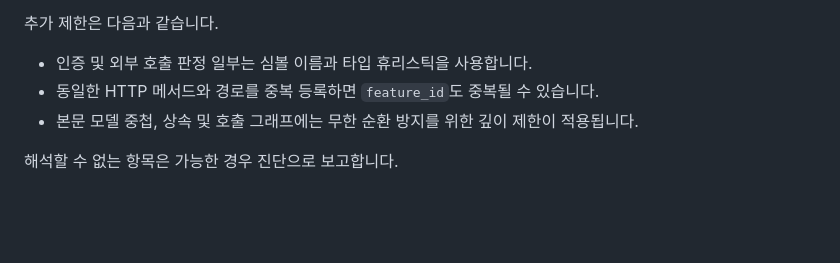
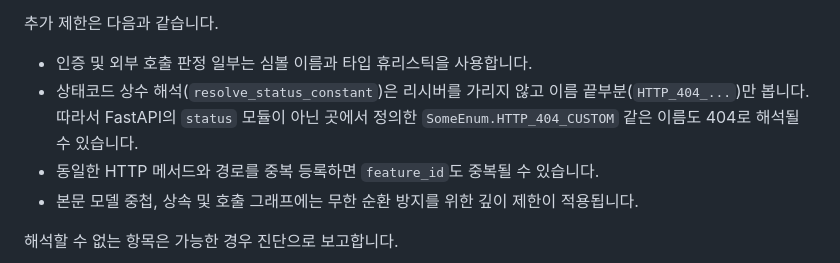
Before and after one commit to WoochangJin/Testweaver, a Markdown page: docs/analyzer.md, the part around the change. Rendered like a GitHub page; blank space fills up the shorter version.

Commit message:
docs: note resolve_status_constant's receiver-blind regex limitation
The HTTP_### matcher only looks at the trailing attribute name, so a
non-FastAPI constant like SomeEnum.HTTP_404_CUSTOM would also resolve.
Unlikely in practice, but worth documenting alongside the other
heuristic-based limitations in section 13.

```diff
--- a/docs/analyzer.md
+++ b/docs/analyzer.md
@@ -456,6 +456,10 @@ Analyzer의 하류 계약은 `models.py`의 공개 자료구조와 `serialize.py
 추가 제한은 다음과 같습니다.
 
 - 인증 및 외부 호출 판정 일부는 심볼 이름과 타입 휴리스틱을 사용합니다.
+- 상태코드 상수 해석(`resolve_status_constant`)은 리시버를 가리지 않고 이름
+  끝부분(`HTTP_404_...`)만 봅니다. 따라서 FastAPI의 `status` 모듈이 아닌
+  곳에서 정의한 `SomeEnum.HTTP_404_CUSTOM` 같은 이름도 404로 해석될 수
+  있습니다.
 - 동일한 HTTP 메서드와 경로를 중복 등록하면 `feature_id`도 중복될 수 있습니다.
 - 본문 모델 중첩, 상속 및 호출 그래프에는 무한 순환 방지를 위한 깊이 제한이
   적용됩니다.
```
